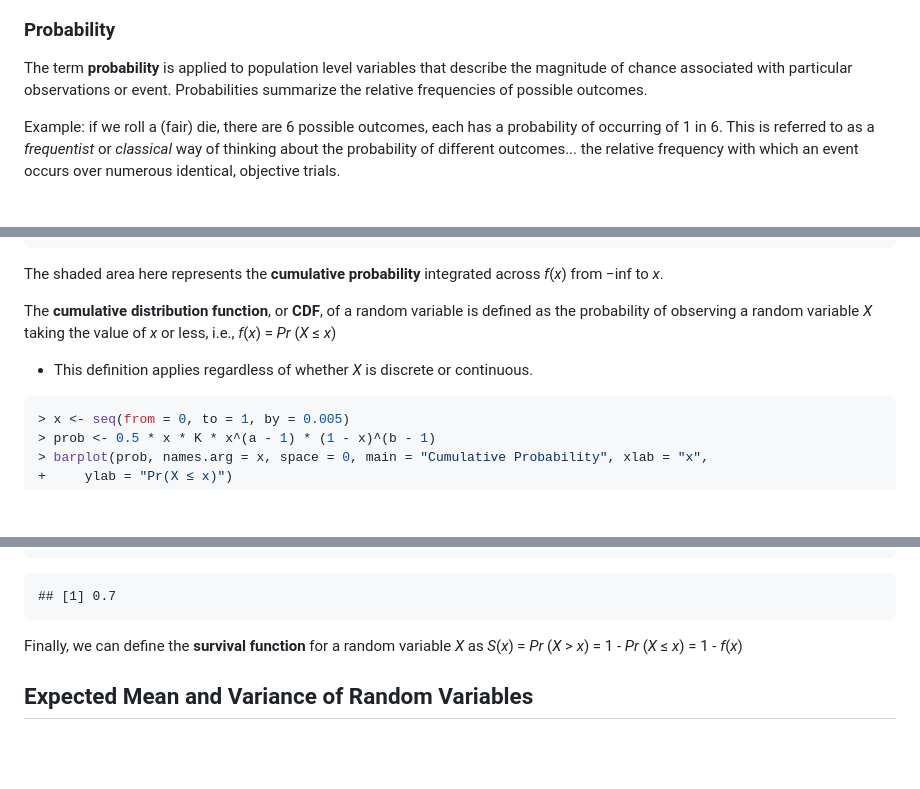
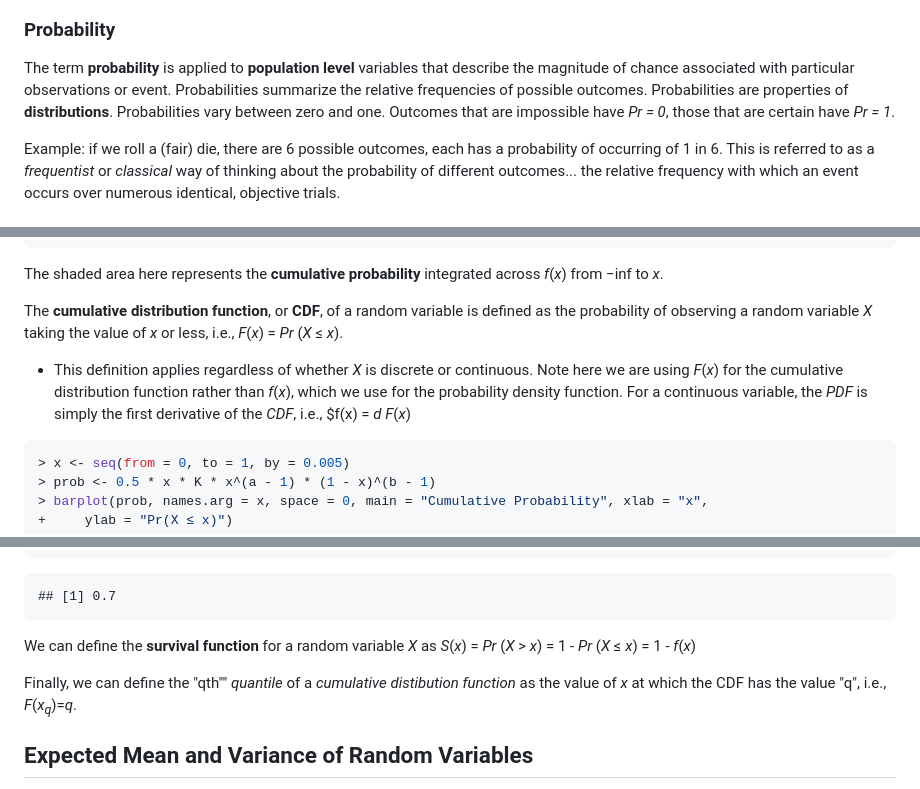
Before and after one commit to amc5/applied-data-analysis, a Markdown page: module-08/module-08.md, 3 parts joined by grey strips. Drawn GitHub-style; blank space fills up the shorter version.

````diff
--- a/module-08/module-08.md
+++ b/module-08/module-08.md
@@ -32,7 +32,7 @@ This process of trying to draw conclusions is complicated by the fact that...
 
 ### Probability
 
-The term **probability** is applied to population level variables that describe the magnitude of chance associated with particular observations or event. Probabilities summarize the relative frequencies of possible outcomes.
+The term **probability** is applied to **population level** variables that describe the magnitude of chance associated with particular observations or event. Probabilities summarize the relative frequencies of possible outcomes. Probabilities are properties of **distributions**. Probabilities vary between zero and one. Outcomes that are impossible have *Pr = 0*, those that are certain have *Pr = 1*.
 
 Example: if we roll a (fair) die, there are 6 possible outcomes, each has a probability of occurring of 1 in 6. This is referred to as a *frequentist* or *classical* way of thinking about the probability of different outcomes... the relative frequency with which an event occurs over numerous identical, objective trials.
 
@@ -247,9 +247,9 @@ We can show this interactively using the code below:
 
 The shaded area here represents the **cumulative probability** integrated across *f*(*x*) from −inf to *x*.
 
-The **cumulative distribution function**, or **CDF**, of a random variable is defined as the probability of observing a random variable *X* taking the value of *x* or less, i.e., *f*(*x*) = *Pr* (*X* ≤ *x*)
+The **cumulative distribution function**, or **CDF**, of a random variable is defined as the probability of observing a random variable *X* taking the value of *x* or less, i.e., *F*(*x*) = *Pr* (*X* ≤ *x*).
 
--   This definition applies regardless of whether *X* is discrete or continuous.
+-   This definition applies regardless of whether *X* is discrete or continuous. Note here we are using *F*(*x*) for the cumulative distribution function rather than *f*(*x*), which we use for the probability density function. For a continuous variable, the *PDF* is simply the first derivative of the *CDF*, i.e., $f(x) = *d* *F*(*x*)
 
 ``` r
 > x <- seq(from = 0, to = 1, by = 0.005)
@@ -290,7 +290,9 @@ Note the relationship between the `p` and `q` functions:
 
     ## [1] 0.7
 
-Finally, we can define the **survival function** for a random variable *X* as *S*(*x*) = *Pr* (*X* &gt; *x*) = 1 - *Pr* (*X* ≤ *x*) = 1 - *f*(*x*)
+We can define the **survival function** for a random variable *X* as *S*(*x*) = *Pr* (*X* &gt; *x*) = 1 - *Pr* (*X* ≤ *x*) = 1 - *f*(*x*)
+
+Finally, we can define the "qth"" *quantile* of a *cumulative distibution function* as the value of *x* at which the CDF has the value "q", i.e., *F*(*x*<sub>*q*</sub>)=*q*.
 
 Expected Mean and Variance of Random Variables
 ----------------------------------------------
````
Also changed, not shown: other parts of module-08/module-08.md (+34 -7 lines), module-08/img/unnamed-chunk-2-1.png, module-08/img/unnamed-chunk-28-1.png, module-08/img/unnamed-chunk-29-1.png, 1 other file.
